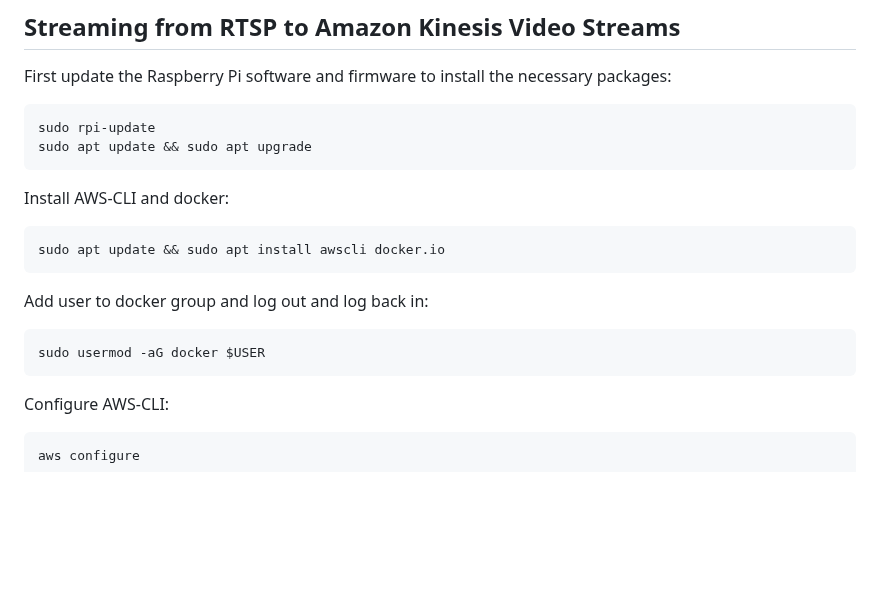
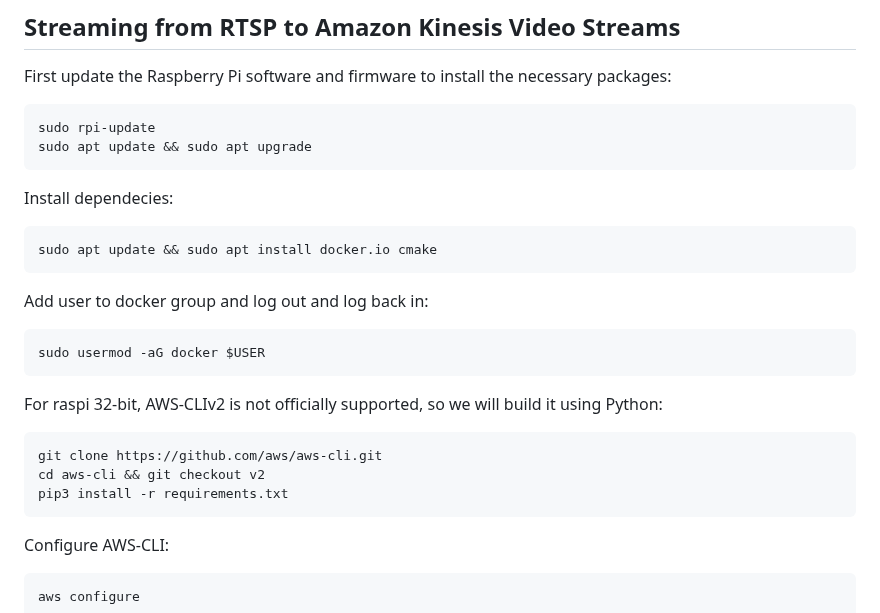
Before and after one commit to Salmon-Computer-Vision/salmon-computer-vision, a Markdown page: utils/pi/README.md, the part around the change. Rendered like a GitHub page; blank space fills up the shorter version.

Commit message:
Add cmake for building

````diff
--- a/utils/pi/README.md
+++ b/utils/pi/README.md
@@ -96,14 +96,22 @@ sudo rpi-update
 sudo apt update && sudo apt upgrade
 ```
 
-Install AWS-CLI and docker:
+Install dependecies:
 ```bash
-sudo apt update && sudo apt install awscli docker.io
+sudo apt update && sudo apt install docker.io cmake
 ```
 
 Add user to docker group and log out and log back in:
 ```bash
 sudo usermod -aG docker $USER
+```
+
+For raspi 32-bit, AWS-CLIv2 is not officially supported,
+so we will build it using Python:
+```bash
+git clone https://github.com/aws/aws-cli.git
+cd aws-cli && git checkout v2
+pip3 install -r requirements.txt
 ```
 
 Configure AWS-CLI:
````
